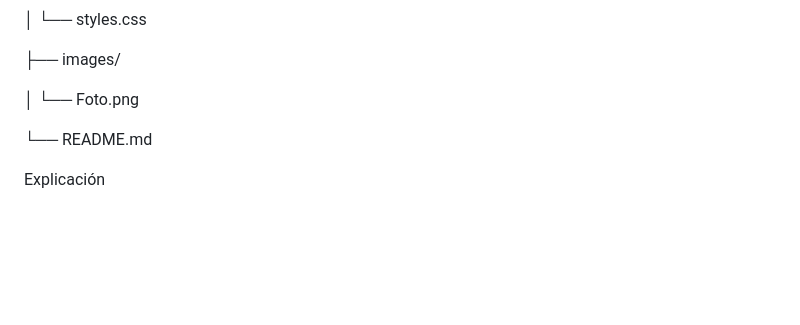
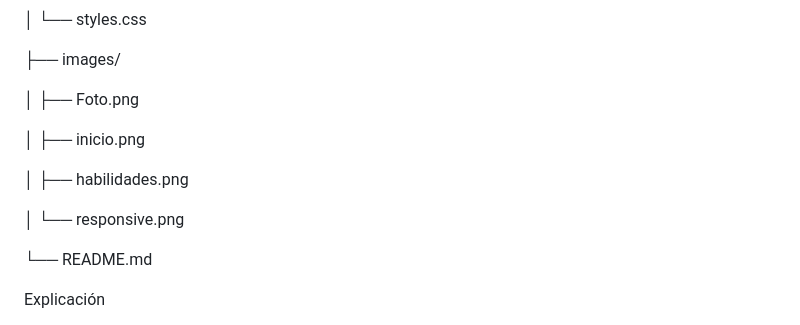
Before and after one commit to AngelReyZzz/Landing-Page-IA, a Markdown page: README.md, the part around one of its changes. Drawn GitHub-style; blank space fills up the shorter version.

Commit message:
Update README with new images and execution steps
Added new image files and updated project execution instructions.

```diff
--- a/README.md
+++ b/README.md
@@ -45,7 +45,13 @@ Landing-Page-IA
 
  ├── images/
 
- │    └── Foto.png
+ │    ├── Foto.png
+
+ │    ├── inicio.png
+
+ │    ├── habilidades.png
+
+ │    └── responsive.png
 
  └── README.md
 
```
Also changed, not shown: other parts of README.md (+3 -0 lines).
